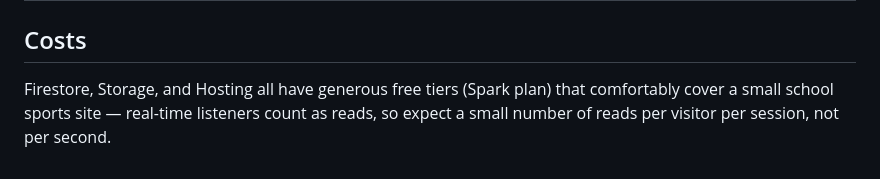
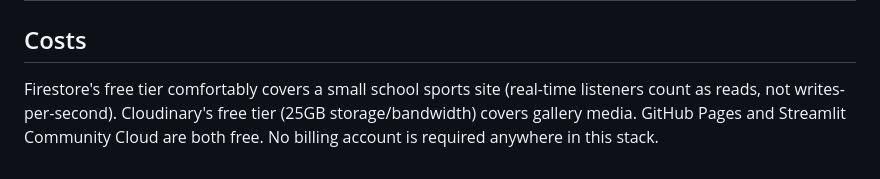
Before and after one commit to ChalkStreamLearn/monsoon_sports_meet, a Markdown page: README.md, the part around one of its changes. Rendered like a GitHub page.

```diff
--- a/README.md
+++ b/README.md
@@ -146,7 +149,8 @@ for any Firebase site) doesn't let anyone else edit your scores.
 
 ## Costs
 
-Firestore, Storage, and Hosting all have generous free tiers (Spark plan)
-that comfortably cover a small school sports site — real-time listeners
-count as reads, so expect a small number of reads per visitor per
-session, not per second.
+Firestore's free tier comfortably covers a small school sports site
+(real-time listeners count as reads, not writes-per-second). Cloudinary's
+free tier (25GB storage/bandwidth) covers gallery media. GitHub Pages and
+Streamlit Community Cloud are both free. No billing account is required
+anywhere in this stack.
```
Also changed, not shown: other parts of README.md (+92 -89 lines).
